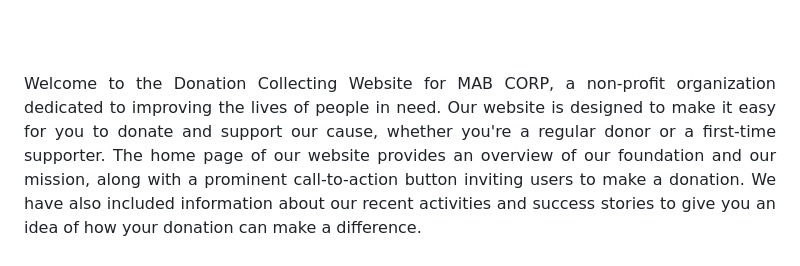
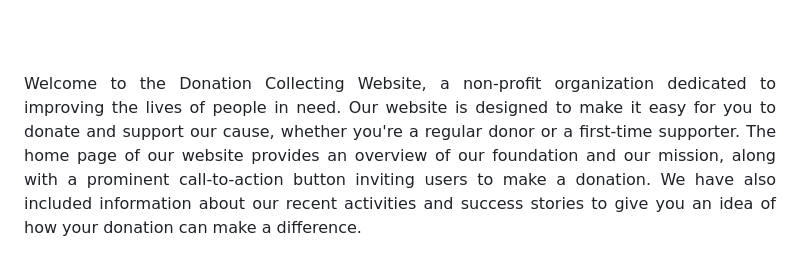
Before and after one commit to AmitKumarYadav-21/Donation, a Markdown page: README.md, the part around the change. GitHub-like rendering.

```diff
--- a/README.md
+++ b/README.md
@@ -15,7 +15,7 @@
 <br><br>
 
 <p align="justify">
-Welcome to the Donation Collecting Website for MAB CORP, a non-profit organization dedicated to improving the lives of people in need. Our website is designed to make it easy for you to donate and support our cause, whether you're a regular donor or a first-time supporter.
+Welcome to the Donation Collecting Website, a non-profit organization dedicated to improving the lives of people in need. Our website is designed to make it easy for you to donate and support our cause, whether you're a regular donor or a first-time supporter.
 The home page of our website provides an overview of our foundation and our mission, along with a prominent call-to-action button inviting users to make a donation. We have also included information about our recent activities and success stories to give you an idea of how your donation can make a difference.
 <br><br>
 We have made it easy for you to donate to our foundation through our secure online donation form, which accepts donations of any amount. You can choose to make a one-time donation or set up a recurring donation, and you can also choose to donate to a specific cause or program within our foundation.
```
